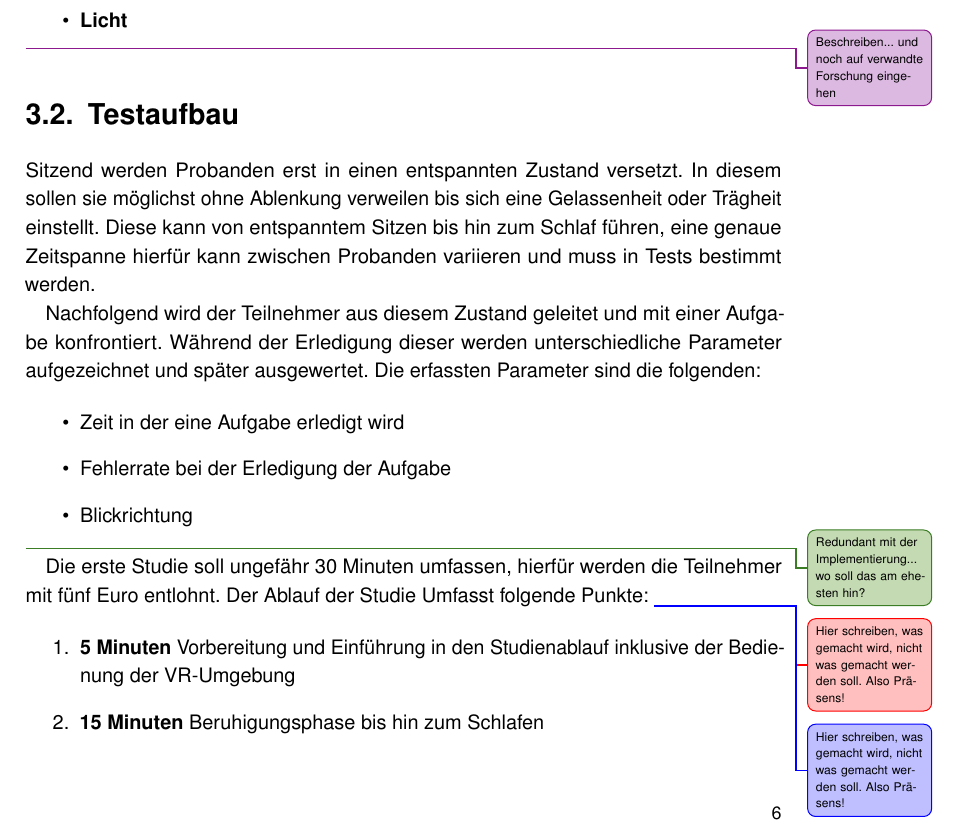
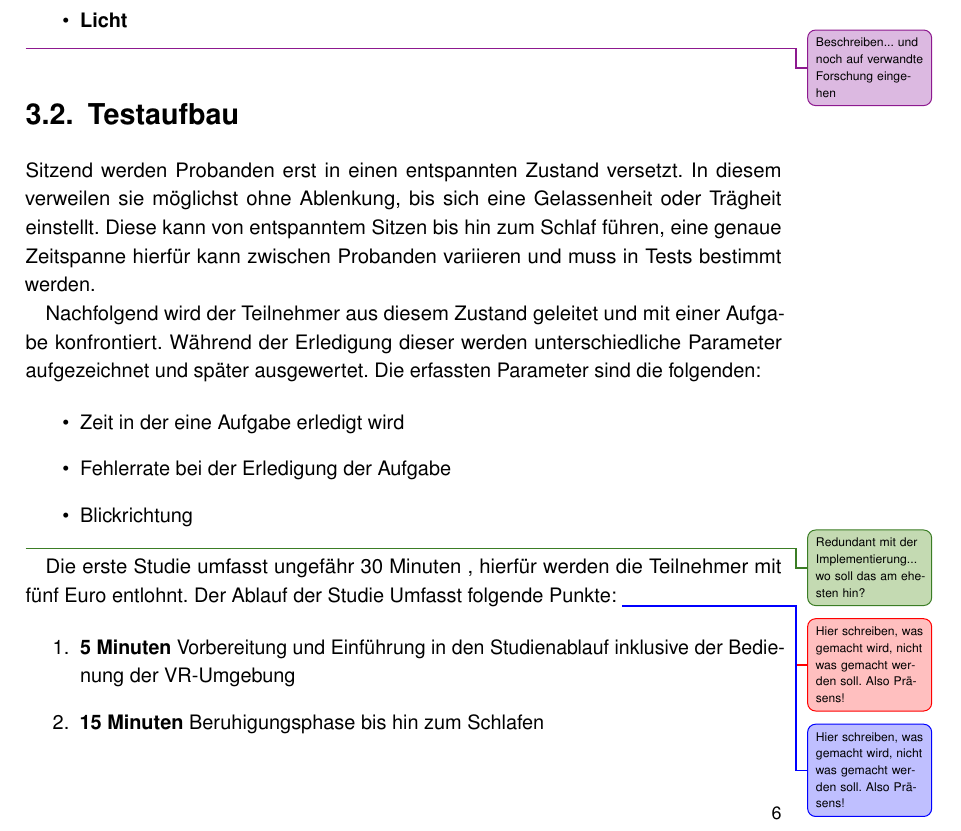
Before and after one commit to tlahmann/mci-af, a LaTeX thesis (MCI-Resync-Documentation.tex, which reads chapters/30SolutionApproach.tex): part of page 11 of 30, cut so that both start at the same text. Compiled offline with pdfLaTeX.

Commit message:
Abschnitt 3 in Präsens umgeschrieben

```diff
--- a/chapters/30SolutionApproach.tex
+++ b/chapters/30SolutionApproach.tex
@@ -36,7 +36,7 @@ Probanden können auf unterschiedliche Arten aufgeweckt werden~\cite{jewett1999t
 \todoAll{Beschreiben... und noch auf verwandte Forschung eingehen}
 
 \section{Testaufbau}
-Sitzend werden Probanden erst in einen entspannten Zustand versetzt. In diesem sollen sie möglichst ohne Ablenkung verweilen bis sich eine Gelassenheit oder Trägheit einstellt. Diese kann von entspanntem Sitzen bis hin zum Schlaf führen, eine genaue Zeitspanne hierfür kann zwischen Probanden variieren und muss in Tests bestimmt werden.
+Sitzend werden Probanden erst in einen entspannten Zustand versetzt. In diesem verweilen sie möglichst ohne Ablenkung, bis sich eine Gelassenheit oder Trägheit einstellt. Diese kann von entspanntem Sitzen bis hin zum Schlaf führen, eine genaue Zeitspanne hierfür kann zwischen Probanden variieren und muss in Tests bestimmt werden.
 
 Nachfolgend wird der Teilnehmer aus diesem Zustand geleitet und mit einer Aufgabe konfrontiert. Während der Erledigung dieser werden unterschiedliche Parameter aufgezeichnet und später ausgewertet. Die erfassten Parameter sind die folgenden:
 
@@ -46,7 +46,7 @@ Nachfolgend wird der Teilnehmer aus diesem Zustand geleitet und mit einer Aufgab
 	\item Blickrichtung
 \end{itemize}\todoTob{Redundant mit der Implementierung... wo soll das am ehesten hin?}
 
-Die erste Studie soll ungefähr 30 Minuten umfassen, hierfür werden die Teilnehmer mit fünf Euro entlohnt. Der Ablauf der Studie Umfasst folgende Punkte:
+Die erste Studie umfasst ungefähr 30 Minuten , hierfür werden die Teilnehmer mit fünf Euro entlohnt. Der Ablauf der Studie Umfasst folgende Punkte:
 \todoSab{Hier schreiben, was gemacht wird, nicht was gemacht werden soll. Also Präsens!}
 \todoLuc{Hier schreiben, was gemacht wird, nicht was gemacht werden soll. Also Präsens!}
 
```
